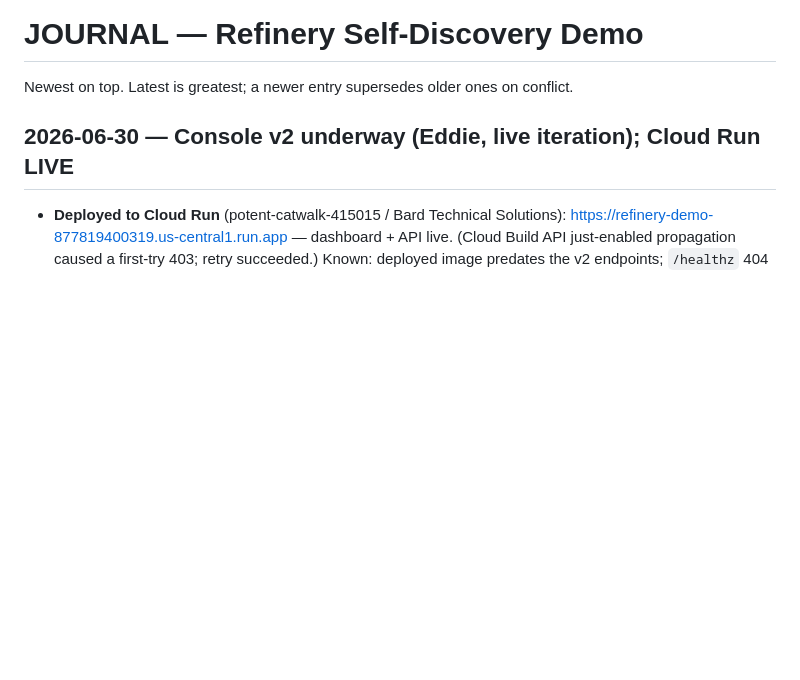
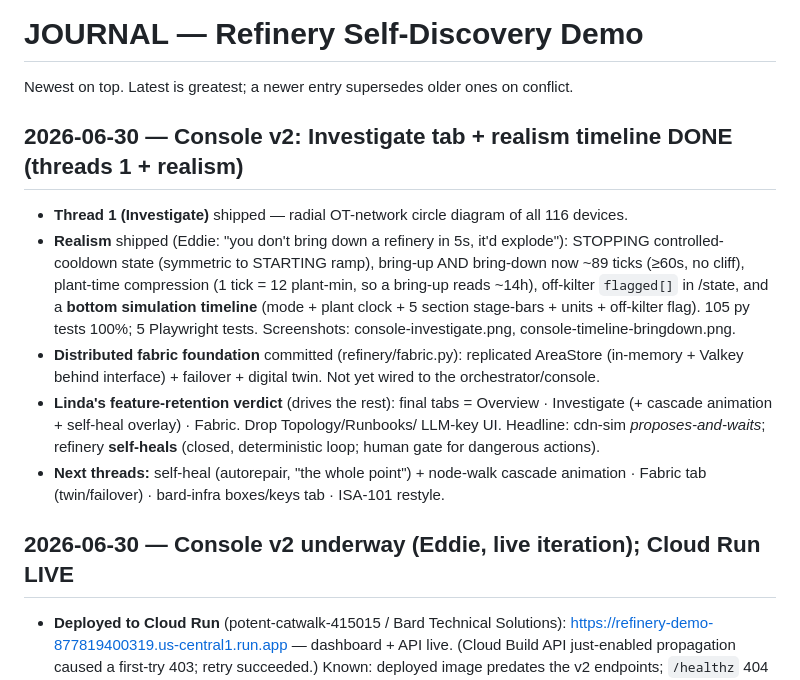
Before and after one commit to edhaynes/bard-infra, a Markdown page: demo/JOURNAL.md, the part around the change. Rendered like a GitHub page; blank space fills up the shorter version.

Commit message:
docs(demo): journal — Investigate + realism timeline shipped

```diff
--- a/demo/JOURNAL.md
+++ b/demo/JOURNAL.md
@@ -1,6 +1,26 @@
 # JOURNAL — Refinery Self-Discovery Demo
 
 Newest on top. Latest is greatest; a newer entry supersedes older ones on conflict.
+
+## 2026-06-30 — Console v2: Investigate tab + realism timeline DONE (threads 1 + realism)
+
+- **Thread 1 (Investigate)** shipped — radial OT-network circle diagram of all 116 devices.
+- **Realism** shipped (Eddie: "you don't bring down a refinery in 5s, it'd explode"):
+  STOPPING controlled-cooldown state (symmetric to STARTING ramp), bring-up AND bring-down
+  now ~89 ticks (≥60s, no cliff), plant-time compression (1 tick = 12 plant-min, so a
+  bring-up reads ~14h), off-kilter `flagged[]` in /state, and a **bottom simulation
+  timeline** (mode + plant clock + 5 section stage-bars + units + off-kilter flag).
+  105 py tests 100%; 5 Playwright tests. Screenshots: console-investigate.png,
+  console-timeline-bringdown.png.
+- **Distributed fabric foundation** committed (refinery/fabric.py): replicated AreaStore
+  (in-memory + Valkey behind interface) + failover + digital twin. Not yet wired to the
+  orchestrator/console.
+- **Linda's feature-retention verdict** (drives the rest): final tabs = Overview ·
+  Investigate (+ cascade animation + self-heal overlay) · Fabric. Drop Topology/Runbooks/
+  LLM-key UI. Headline: cdn-sim *proposes-and-waits*; refinery **self-heals** (closed,
+  deterministic loop; human gate for dangerous actions).
+- **Next threads:** self-heal (autorepair, "the whole point") + node-walk cascade
+  animation · Fabric tab (twin/failover) · bard-infra boxes/keys tab · ISA-101 restyle.
 
 ## 2026-06-30 — Console v2 underway (Eddie, live iteration); Cloud Run LIVE
 
```
